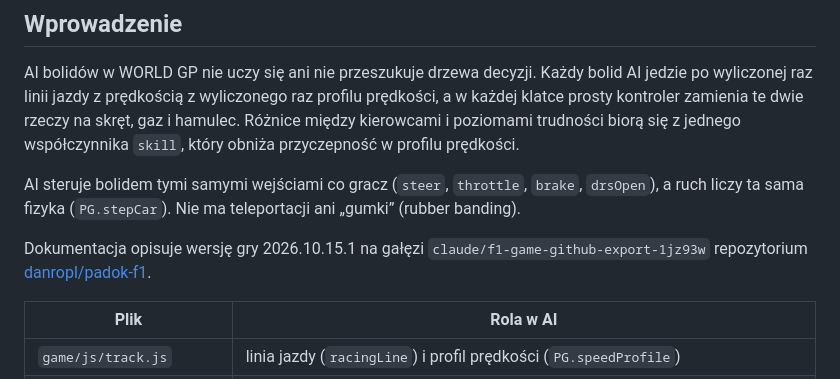
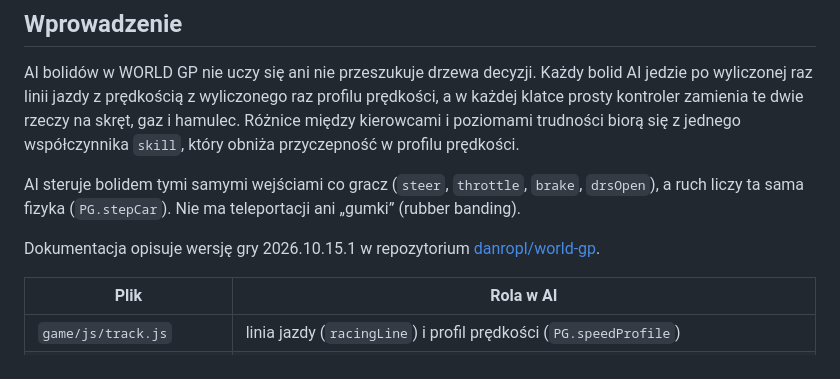
Before and after one commit to danropl/world-gp, a Markdown page: docs/WORLD-GP-AI-bolidow.md, the part around the change. GitHub-like rendering.

```diff
--- a/docs/WORLD-GP-AI-bolidow.md
+++ b/docs/WORLD-GP-AI-bolidow.md
@@ -6,7 +6,7 @@ AI bolidów w WORLD GP nie uczy się ani nie przeszukuje drzewa decyzji. Każdy
 
 AI steruje bolidem tymi samymi wejściami co gracz (`steer`, `throttle`, `brake`, `drsOpen`), a ruch liczy ta sama fizyka (`PG.stepCar`). Nie ma teleportacji ani „gumki” (rubber banding).
 
-Dokumentacja opisuje wersję gry 2026.10.15.1 na gałęzi `claude/f1-game-github-export-1jz93w` repozytorium [danropl/padok-f1](https://github.com/danropl/padok-f1/tree/claude/f1-game-github-export-1jz93w).
+Dokumentacja opisuje wersję gry 2026.10.15.1 w repozytorium [danropl/world-gp](https://github.com/danropl/world-gp).
 
 | Plik | Rola w AI |
 | --- | --- |
```
Also changed, not shown: README.md (+3 -3 lines).
